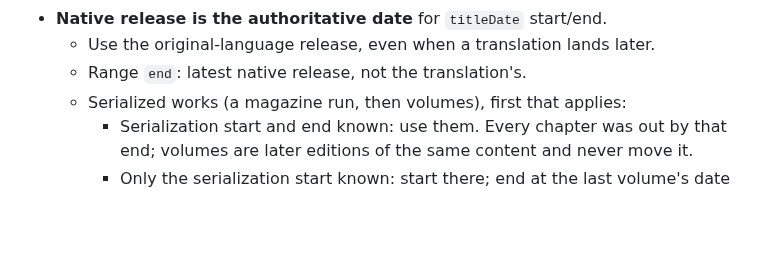
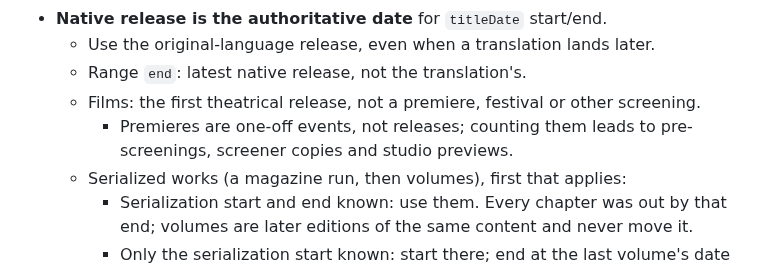
Before and after one commit to vertex-order/kit, a Markdown page: docs/data.md, the part around the change. Rendered like a GitHub page; blank space fills up the shorter version.

Commit message:
docs/data: films are dated by theatrical release, not premiere

```diff
--- a/docs/data.md
+++ b/docs/data.md
@@ -128,6 +128,10 @@ and pull via `just sync`.
   start/end.
   - Use the original-language release, even when a translation lands later.
   - Range `end`: latest native release, not the translation's.
+  - Films: the first theatrical release, not a premiere, festival or
+    other screening.
+    - Premieres are one-off events, not releases; counting them leads
+      to pre-screenings, screener copies and studio previews.
   - Serialized works (a magazine run, then volumes), first that applies:
     - Serialization start and end known: use them. Every chapter was out
       by that end; volumes are later editions of the same content and
```
